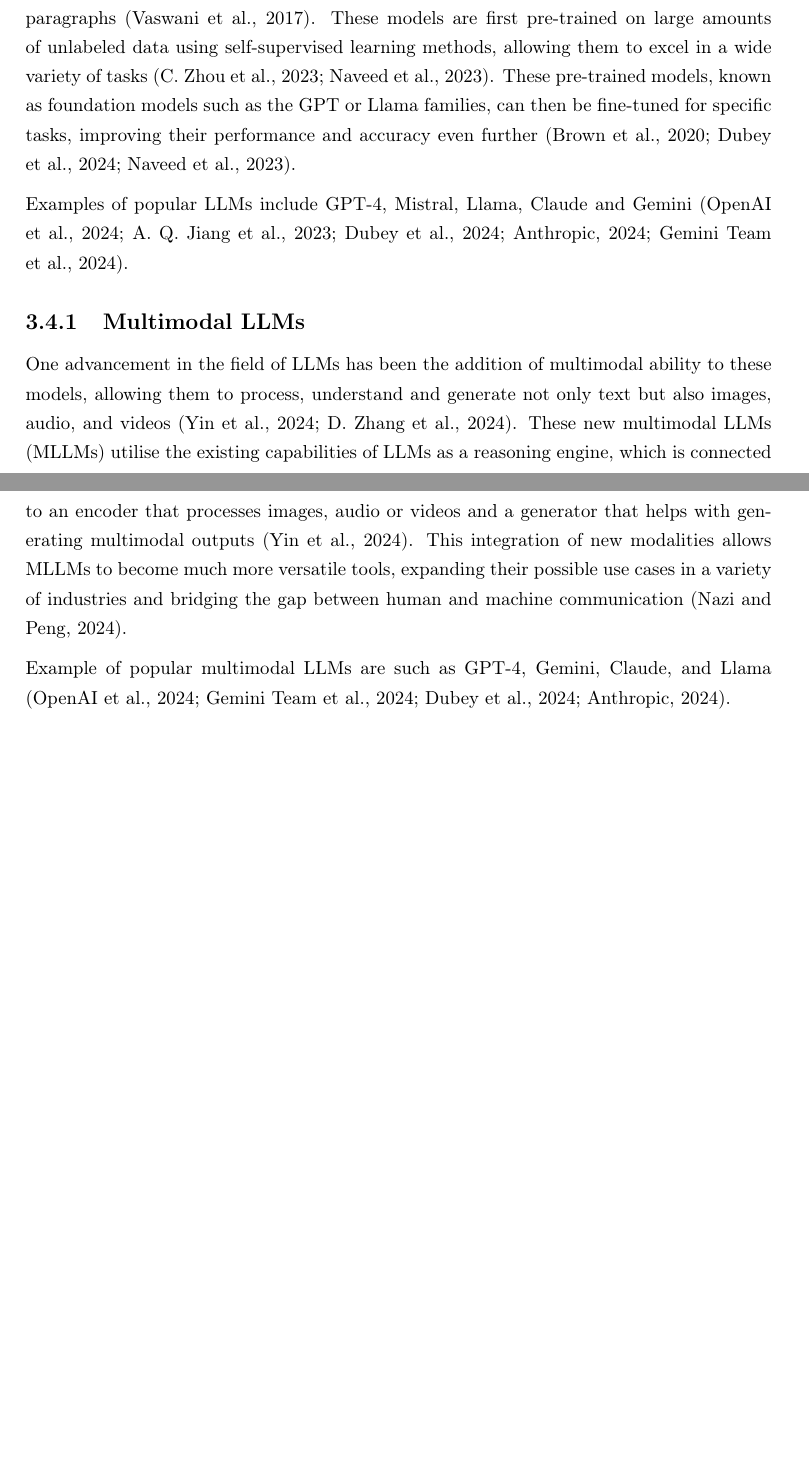
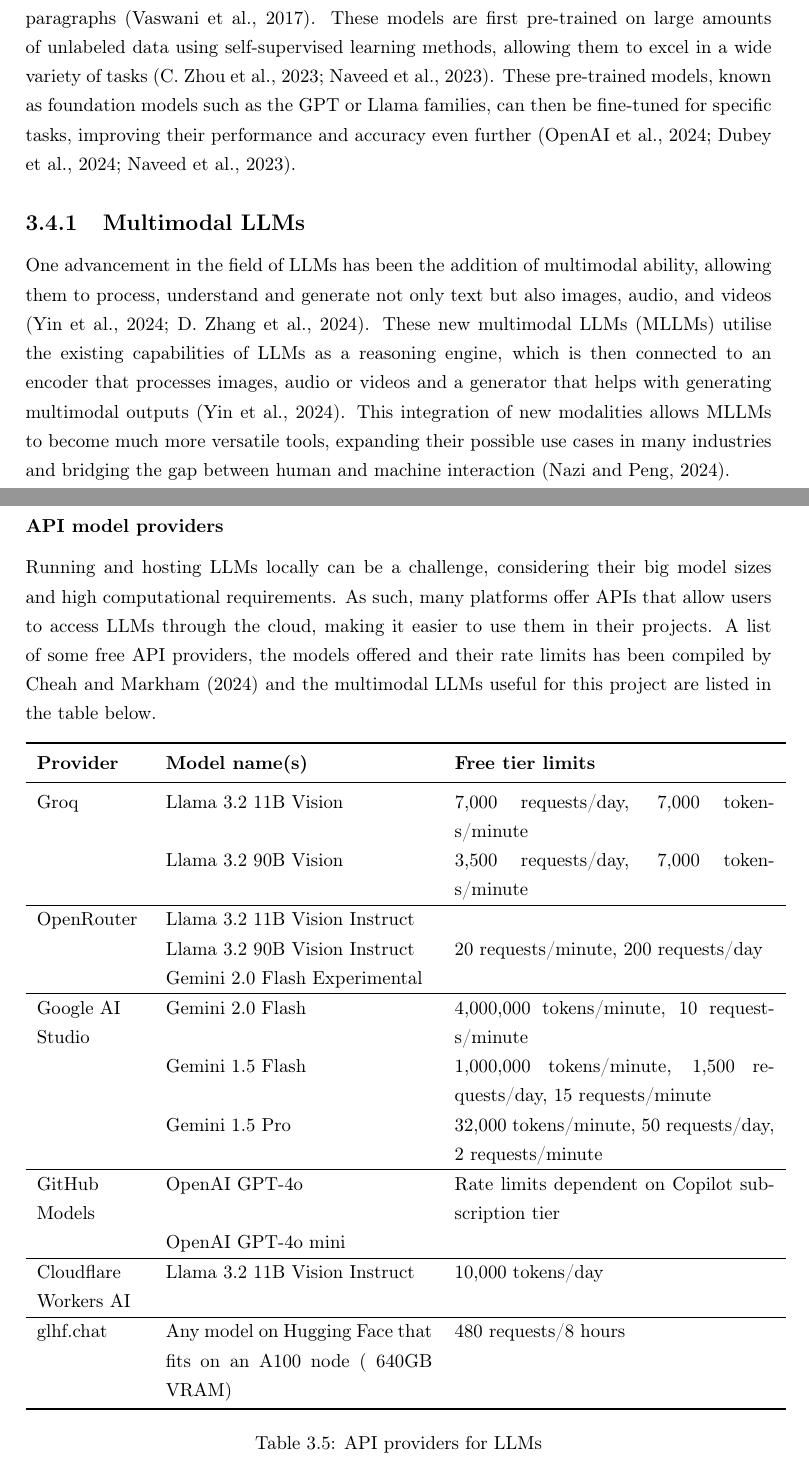
Before and after one commit to yungsinatra0/lboro-fyp, a LaTeX thesis (report files/thesis.tex, which reads report files/lit_review/lit_review.tex): two parts of pages 24 and 25 of 54 before the commit and two parts of pages 24 and 25 of 55 after it, joined at a grey line, cut so that both start at the same text, the shorter picture padded with empty space. Compiled offline with pdfLaTeX.

Commit message:
added LLM api free tier provier table

```diff
--- a/report files/lit_review/lit_review.tex
+++ b/report files/lit_review/lit_review.tex
@@ -275,15 +275,53 @@
 
 Large language models (LLMs) are artificial intelligence systems that are used for natural language processing (NLP) tasks such as human-like text generation, translation, summarization question answering and many more \parencite{llm2,llm_healthcare}. Additionally, LLMs have been found to have emergent capabilities, like reasoning, planning, decision-making and in-contenxt learning \parencite{llm2}. These extraordinary capabilities are achieved through extensive training on large corpus of text data, high parameter count (in the billions) and usage of techniques such as fine-tuning or prompt engineering to improve their performance \parencite{llm2,llm_healthcare}.
 
-LLMs are built on the transformer architecture, which allows them to process and understand text data by learning and remembering the relationships between words, sentences, and paragraphs \parencite{llm}. These models are first pre-trained on large amounts of unlabeled data using self-supervised learning methods, allowing them to excel in a wide variety of tasks \parencite{foundation, llm2}. These pre-trained models, known as foundation models such as the GPT or Llama families, can then be fine-tuned for specific tasks, improving their performance and accuracy even further \parencite{fewshot,llama3,llm2}.
-
-Examples of popular LLMs include GPT-4, Mistral, Llama, Claude and Gemini \parencite{gpt4,mistral,llama3,claude,gemini}.
+LLMs are built on the transformer architecture, which allows them to process and understand text data by learning and remembering the relationships between words, sentences, and paragraphs \parencite{llm}. These models are first pre-trained on large amounts of unlabeled data using self-supervised learning methods, allowing them to excel in a wide variety of tasks \parencite{foundation, llm2}. These pre-trained models, known as foundation models such as the GPT or Llama families, can then be fine-tuned for specific tasks, improving their performance and accuracy even further \parencite{gpt4,llama3,llm2}.
 
 \subsection{Multimodal LLMs}
 
-One advancement in the field of LLMs has been the addition of multimodal ability to these models, allowing them to process, understand and generate not only text but also images, audio, and videos \parencite{mllm, mllm2}. These new multimodal LLMs (MLLMs) utilise the existing capabilities of LLMs as a reasoning engine, which is connected to an encoder that processes images, audio or videos and a generator that helps with generating multimodal outputs \parencite{mllm}. This integration of new modalities allows MLLMs to become much more versatile tools, expanding their possible use cases in a variety of industries and bridging the gap between human and machine communication \parencite{llm_healthcare}.
+One advancement in the field of LLMs has been the addition of multimodal ability, allowing them to process, understand and generate not only text but also images, audio, and videos \parencite{mllm, mllm2}. These new multimodal LLMs (MLLMs) utilise the existing capabilities of LLMs as a reasoning engine, which is then connected to an encoder that processes images, audio or videos and a generator that helps with generating multimodal outputs \parencite{mllm}. This integration of new modalities allows MLLMs to become much more versatile tools, expanding their possible use cases in many industries and bridging the gap between human and machine interaction \parencite{llm_healthcare}.
 
-Example of popular multimodal LLMs are such as GPT-4, Gemini, Claude, and Llama \parencite{gpt4,gemini,llama3,claude}.
+\subsubsection{API model providers}
+
+Running and hosting LLMs locally can be a challenge, considering their big model sizes and high computational requirements. As such, many platforms offer APIs that allow users to access LLMs through the cloud, making it easier to use them in their projects. A list of some free API providers, the models offered and their rate limits has been compiled by \textcite{llmapi} and the multimodal LLMs useful for this project are listed in the table below.
+
+\begin{table}[h!]
+    \centering
+    \begin{tabular}{p{2cm} p{5cm} p{6cm}}
+        \toprule
+        \textbf{Provider} & \textbf{Model name(s)} & \textbf{Free tier limits} \\
+        \midrule
+        \raggedright
+        Groq & Llama 3.2 11B Vision & 7,000 requests/day, 7,000 tokens/minute \\
+        & Llama 3.2 90B Vision & 3,500 requests/day, 7,000 tokens/minute \\
+        \hline
+        \raggedright
+        OpenRouter & Llama 3.2 11B Vision Instruct &  \\
+        & Llama 3.2 90B Vision Instruct & 20 requests/minute, 200 requests/day \\
+        & Gemini 2.0 Flash Experimental &  \\
+        \hline
+        \raggedright
+        Google AI Studio & Gemini 2.0 Flash & 4,000,000 tokens/minute, 10 requests/minute \\
+        & Gemini 1.5 Flash & 1,000,000 tokens/minute, 1,500 requests/day, 15 requests/minute \\
+        & Gemini 1.5 Pro & 32,000 tokens/minute, 50 requests/day, 2 requests/minute \\
+        \hline
+        \raggedright
+        GitHub Models & OpenAI GPT-4o & Rate limits dependent on Copilot subscription tier \\
+        & OpenAI GPT-4o mini & \\
+        \hline
+        \raggedright
+        Cloudflare Workers AI & Llama 3.2 11B Vision Instruct & 10,000 tokens/day \\
+        \hline
+        \raggedright
+        glhf.chat & Any model on Hugging Face that fits on an A100 node (~640GB VRAM)& 480 requests/8 hours \\
+        \bottomrule
+    \end{tabular}
+    \caption{API providers for LLMs}
+    \label{tab:llm_apis}
+\end{table}
+
+\FloatBarrier
+\clearpage
 
 %TODO: Create a table for API options that can be used to get access to LLMs for my thesis
 
```
Also changed, not shown: report files/references.bib (+9 -1 lines), report files/thesis.pdf, report files/lit_review/lit_review.tex (14 more changed lines).
